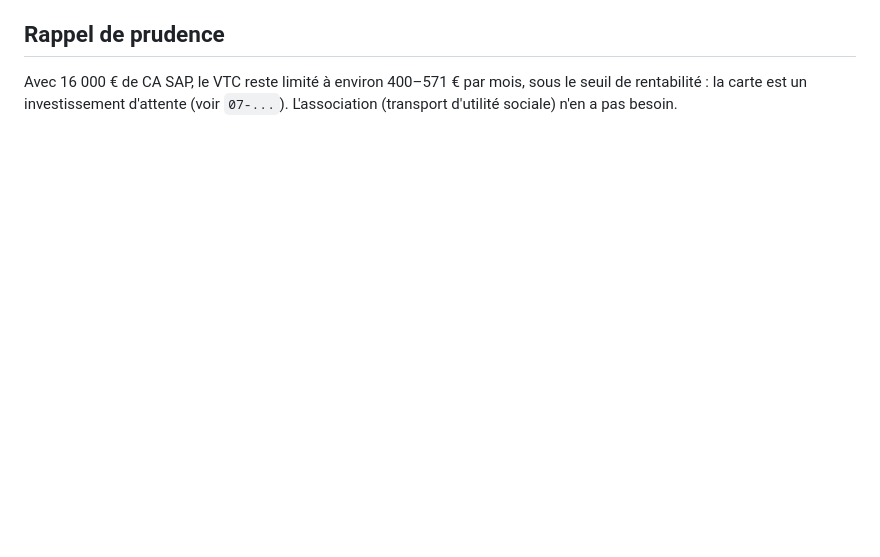
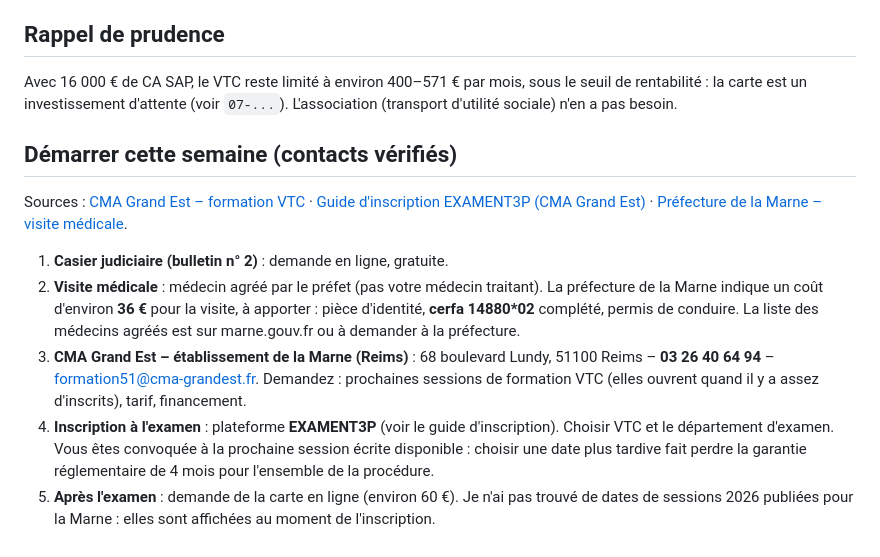
Before and after one commit to saliaatrid-svg/business-dollard, a Markdown page: docs/12-checklist-carte-vtc.md, the part around the change. Drawn GitHub-style; blank space fills up the shorter version.

Commit message:
Ajout des contacts et étapes de démarrage pour la carte VTC
Co-Authored-By: Claude Sonnet 5.5 <noreply@anthropic.com>
Claude-Session: https://claude.ai/code/session_01XuY8vypPmYpFAHZDmi89P3

```diff
--- a/docs/12-checklist-carte-vtc.md
+++ b/docs/12-checklist-carte-vtc.md
@@ -35,3 +35,12 @@ Détenir une carte non valide est puni d'une amende de 1 500 €.
 
 ## Rappel de prudence
 Avec 16 000 € de CA SAP, le VTC reste limité à environ 400–571 € par mois, sous le seuil de rentabilité : la carte est un investissement d'attente (voir `07-...`). L'association (transport d'utilité sociale) n'en a pas besoin.
+
+## Démarrer cette semaine (contacts vérifiés)
+Sources : [CMA Grand Est – formation VTC](https://www.cma-alsace-moselle-grandest.fr/sites/default/files/2026-03/04ENR_FIP_FormationVTCFC_260130_V12.pdf) · [Guide d'inscription EXAMENT3P (CMA Grand Est)](https://www.cma-alsace-moselle-grandest.fr/sites/default/files/2026-03/Guide_Inscription_candidats_EXAMENT3P_CMA_GE_0326_V2.pptx.pdf) · [Préfecture de la Marne – visite médicale](https://www.marne.gouv.fr/contenu/telechargement/39189/290996/file/Dossier%2B%C3%A0%2Bremplir%2Bvisite%2Bm%C3%A9dicale%2Bhors%2Bcommission%2Bm%C3%A9dicale.pdf).
+1. **Casier judiciaire (bulletin n° 2)** : demande en ligne, gratuite.
+2. **Visite médicale** : médecin agréé par le préfet (pas votre médecin traitant). La préfecture de la Marne indique un coût d'environ **36 €** pour la visite, à apporter : pièce d'identité, **cerfa 14880*02** complété, permis de conduire. La liste des médecins agréés est sur marne.gouv.fr ou à demander à la préfecture.
+3. **CMA Grand Est – établissement de la Marne (Reims)** : 68 boulevard Lundy, 51100 Reims – **03 26 40 64 94** – formation51@cma-grandest.fr. Demandez : prochaines sessions de formation VTC (elles ouvrent quand il y a assez d'inscrits), tarif, financement.
+4. **Inscription à l'examen** : plateforme **EXAMENT3P** (voir le guide d'inscription). Choisir VTC et le département d'examen. Vous êtes convoquée à la prochaine session écrite disponible : choisir une date plus tardive fait perdre la garantie réglementaire de 4 mois pour l'ensemble de la procédure.
+5. **Après l'examen** : demande de la carte en ligne (environ 60 €).
+Je n'ai pas trouvé de dates de sessions 2026 publiées pour la Marne : elles sont affichées au moment de l'inscription.
```
